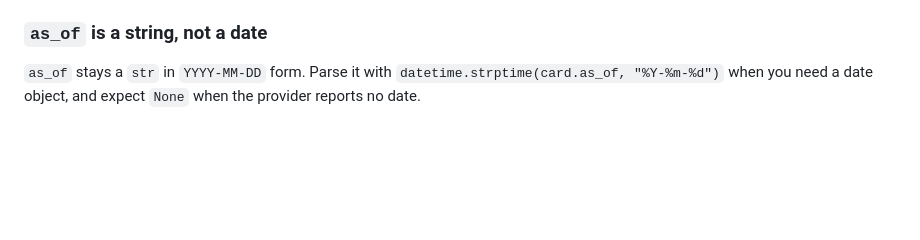
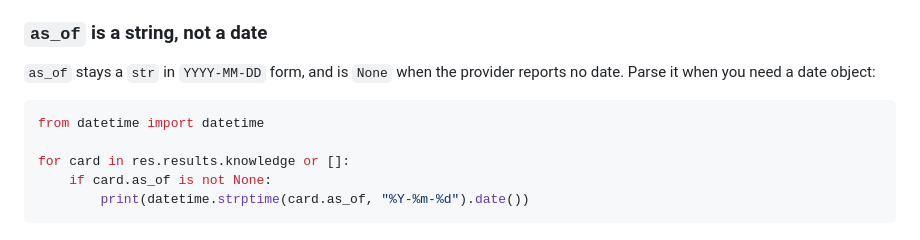
Before and after one commit to youdotcom-oss/youdotcom-python-sdk, a Markdown page: docs/models/knowledgeresult.md, the part around the change. GitHub-like rendering; blank space fills up the shorter version.

Commit message:
docs: make the as_of parsing note self-contained and add timeout_ms to the retries example (DX-835)
Two docs footguns, one from review and one found sweeping every snippet.

docs/models/knowledgeresult.md: the `as_of` note told readers to call
`datetime.strptime(card.as_of, "%Y-%m-%d")` without an import, so following it
raised NameError. Replaced with a fenced block that carries
`from datetime import datetime`, matching the pattern docs/models/webresult.md
already uses for its own `page_age` datetime note. The block also guards the
optional section (`res.results.knowledge or []`) and uses `is not None` rather
than truthiness, consistent with the model's Optional[str] annotation.

README.md: the Retries example builds its own client but passed no
`timeout_ms`, so copying it inherits httpx's 5s default and raises ReadTimeout
-- the exact failure the adjacent Timeouts section warns about. AGENTS.md
requires an explicit `timeout_ms` on any snippet that triggers a round-trip.

The other README snippets that call `you.search` / `you.contents` without a
`timeout_ms` are deliberately untouched: they reuse the client constructed in
Quick Start, which already passes `timeout_ms=60_000`, so the rule is satisfied
once upstream rather than per snippet.

````diff
--- a/docs/models/knowledgeresult.md
+++ b/docs/models/knowledgeresult.md
@@ -62,6 +62,13 @@ it.
 
 ### `as_of` is a string, not a date
 
-`as_of` stays a `str` in `YYYY-MM-DD` form. Parse it with
-`datetime.strptime(card.as_of, "%Y-%m-%d")` when you need a date object, and
-expect `None` when the provider reports no date.
+`as_of` stays a `str` in `YYYY-MM-DD` form, and is `None` when the provider
+reports no date. Parse it when you need a date object:
+
+```python
+from datetime import datetime
+
+for card in res.results.knowledge or []:
+    if card.as_of is not None:
+        print(datetime.strptime(card.as_of, "%Y-%m-%d").date())
+```
````
Also changed, not shown: README.md (+2 -2 lines).
